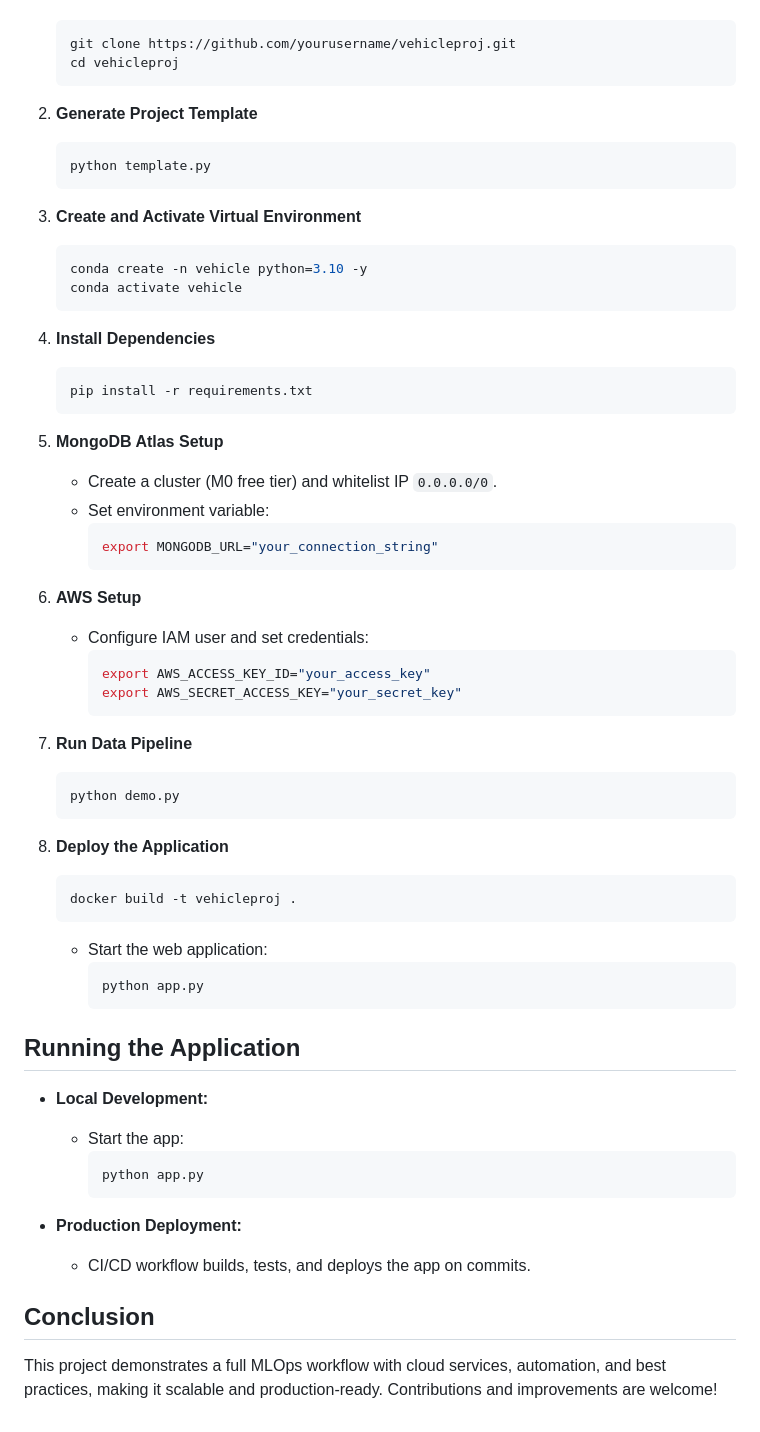
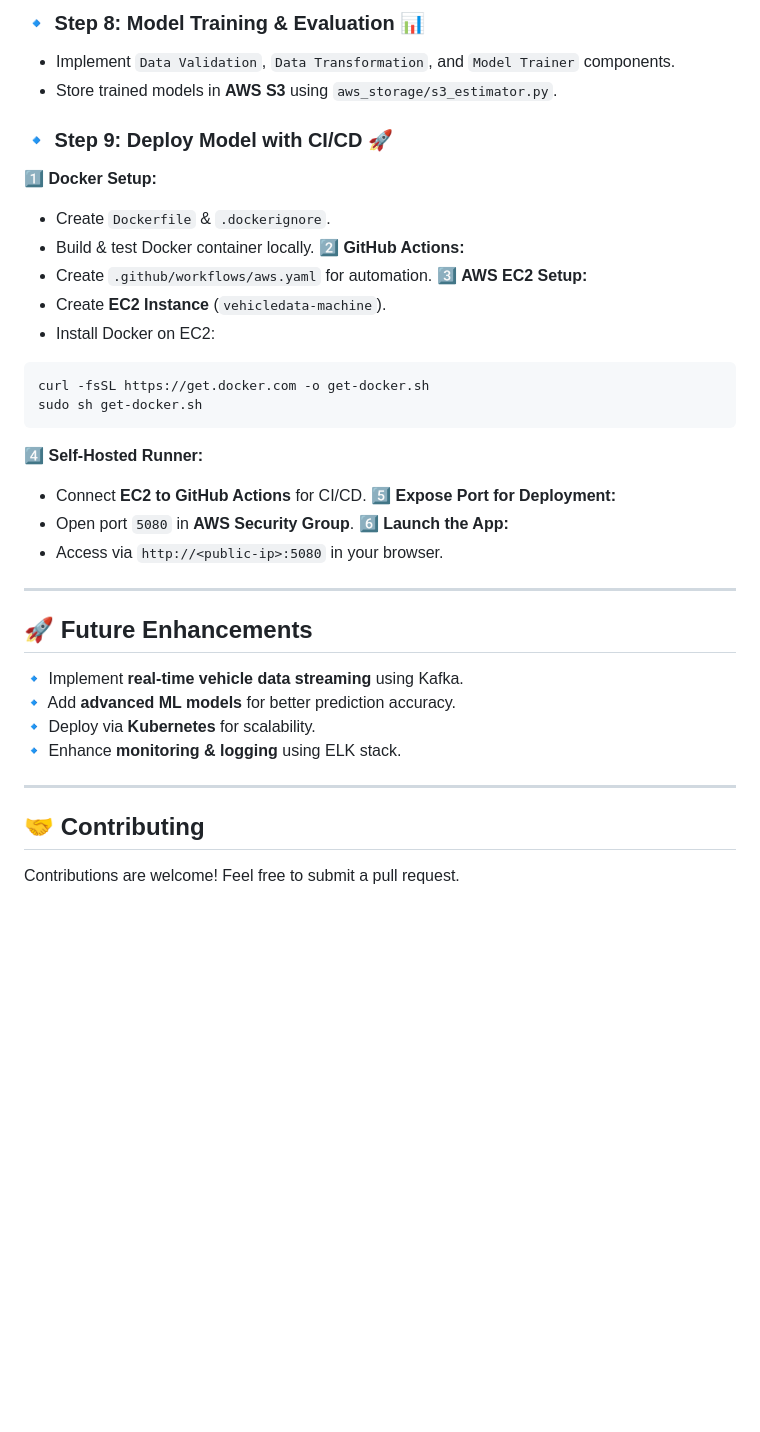
Before and after one commit to udaygupta8899/Vehicle-Insurance-Prediction, a Markdown page: README.md, the part around the change printed below. GitHub-like rendering; blank space fills up the shorter version.

````diff
--- a/README.md
+++ b/README.md
@@ -76,63 +63,36 @@ Vehicle Project is an end-to-end machine learning application covering data inge
+### 🔹 Step 8: Model Training & Evaluation 📊
+- Implement `Data Validation`, `Data Transformation`, and `Model Trainer` components.
+- Store trained models in **AWS S3** using `aws_storage/s3_estimator.py`.
+
+### 🔹 Step 9: Deploy Model with CI/CD 🚀
+1️⃣ **Docker Setup:**
+   - Create `Dockerfile` & `.dockerignore`.
+   - Build & test Docker container locally.
+2️⃣ **GitHub Actions:**
+   - Create `.github/workflows/aws.yaml` for automation.
+3️⃣ **AWS EC2 Setup:**
+   - Create **EC2 Instance** (`vehicledata-machine`).
+   - Install Docker on EC2:
    ```bash
-   git clone https://github.com/yourusername/vehicleproj.git
-   cd vehicleproj
+   curl -fsSL https://get.docker.com -o get-docker.sh
+   sudo sh get-docker.sh
    ```
+4️⃣ **Self-Hosted Runner:**
+   - Connect **EC2 to GitHub Actions** for CI/CD.
+5️⃣ **Expose Port for Deployment:**
+   - Open port `5080` in **AWS Security Group**.
+6️⃣ **Launch the App:**
+   - Access via `http://<public-ip>:5080` in your browser.
 
-2. **Generate Project Template**
-   ```bash
-   python template.py
-   ```
+---
 
-3. **Create and Activate Virtual Environment**
-   ```bash
-   conda create -n vehicle python=3.10 -y
-   conda activate vehicle
-   ```
+## 🚀 Future Enhancements
+🔹 Implement **real-time vehicle data streaming** using Kafka.
+🔹 Add **advanced ML models** for better prediction accuracy.
+🔹 Deploy via **Kubernetes** for scalability.
+🔹 Enhance **monitoring & logging** using ELK stack.
 
-4. **Install Dependencies**
-   ```bash
-   pip install -r requirements.txt
-   ```
+---
 
-5. **MongoDB Atlas Setup**
-   - Create a cluster (M0 free tier) and whitelist IP `0.0.0.0/0`.
-   - Set environment variable:
-     ```bash
-     export MONGODB_URL="your_connection_string"
-     ```
-
-6. **AWS Setup**
-   - Configure IAM user and set credentials:
-     ```bash
-     export AWS_ACCESS_KEY_ID="your_access_key"
-     export AWS_SECRET_ACCESS_KEY="your_secret_key"
-     ```
-
-7. **Run Data Pipeline**
-   ```bash
-   python demo.py
-   ```
-
-8. **Deploy the Application**
-   ```bash
-   docker build -t vehicleproj .
-   ```
-   - Start the web application:
-     ```bash
-     python app.py
-     ```
-
-## Running the Application
-
-- **Local Development:**
-  - Start the app:
-    ```bash
-    python app.py
-    ```
-
-- **Production Deployment:**
-  - CI/CD workflow builds, tests, and deploys the app on commits.
-
-## Conclusion
-
-This project demonstrates a full MLOps workflow with cloud services, automation, and best practices, making it scalable and production-ready. Contributions and improvements are welcome!
+## 🤝 Contributing
+Contributions are welcome! Feel free to submit a pull request.
````
Also changed, not shown: other parts of README.md (+54 -67 lines).
